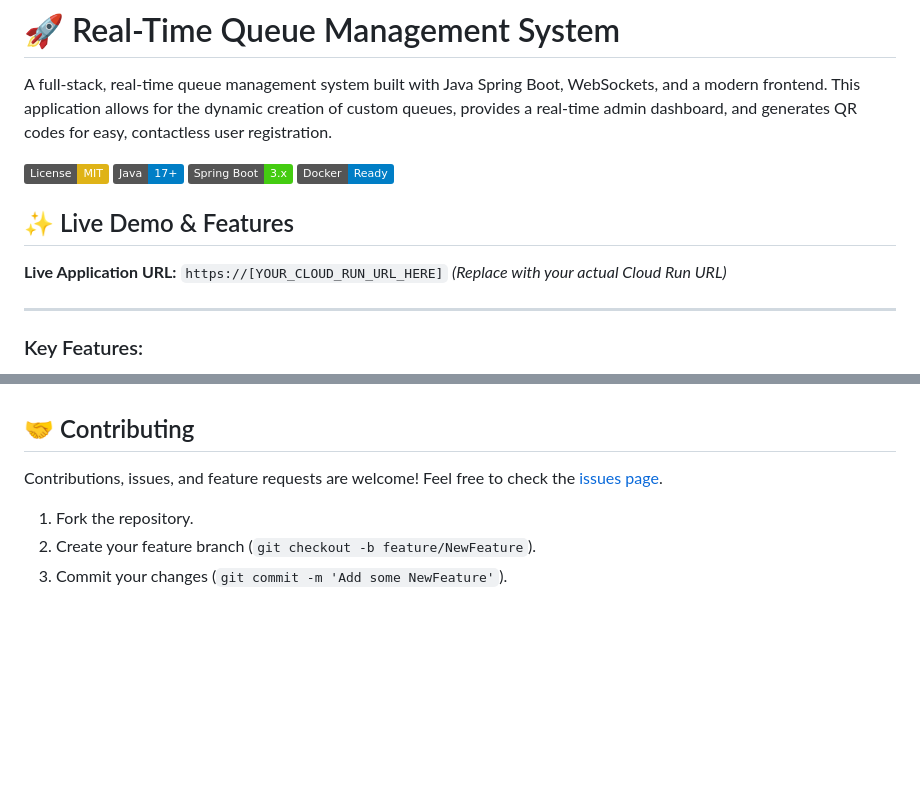
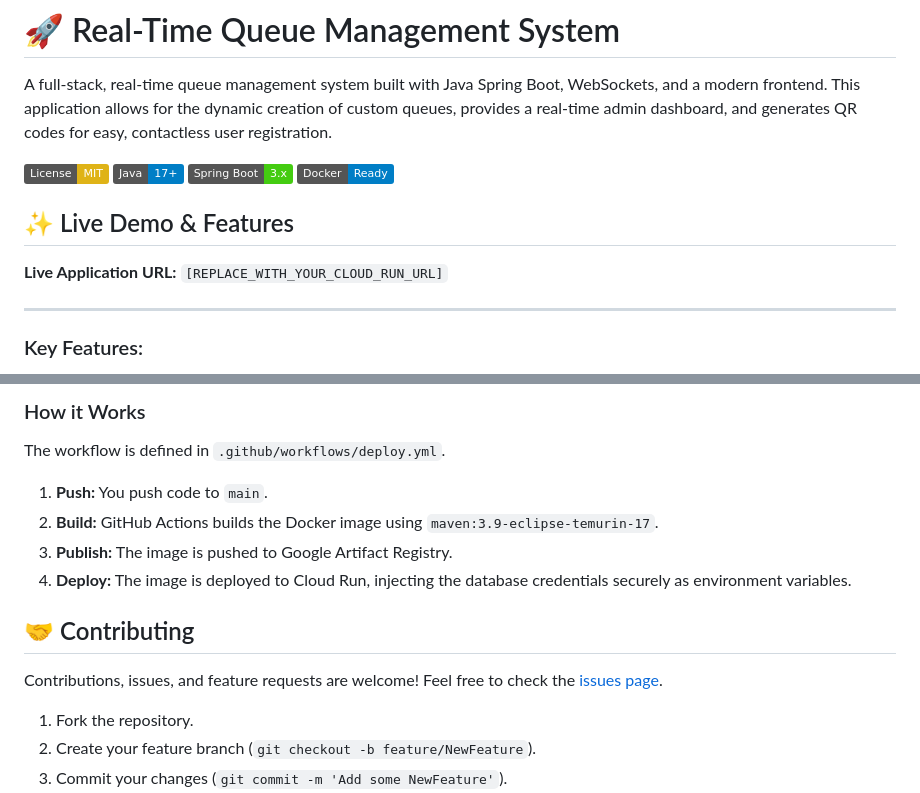
Before and after one commit to shivam-616/QR-Driven-Queue-Automation, a Markdown page: README.md, 2 parts joined by grey strips. Rendered like a GitHub page; badges without logos; blank space fills up the shorter version.

```diff
--- a/README.md
+++ b/README.md
@@ -9,7 +9,7 @@ A full-stack, real-time queue management system built with Java Spring Boot, Web
 
 ## ✨ Live Demo & Features
 
-**Live Application URL:** `https://[YOUR_CLOUD_RUN_URL_HERE]` *(Replace with your actual Cloud Run URL)*
+**Live Application URL:** `[REPLACE_WITH_YOUR_CLOUD_RUN_URL]`
 
 ---
 
@@ -75,3 +92,9 @@ This project is configured for continuous deployment to **Google Cloud Run** usi
+### How it Works
+The workflow is defined in `.github/workflows/deploy.yml`.
+1.  **Push:** You push code to `main`.
+2.  **Build:** GitHub Actions builds the Docker image using `maven:3.9-eclipse-temurin-17`.
+3.  **Publish:** The image is pushed to Google Artifact Registry.
+4.  **Deploy:** The image is deployed to Cloud Run, injecting the database credentials securely as environment variables.
 
 ## 🤝 Contributing
 
```
Also changed, not shown: other parts of README.md (+42 -25 lines).
